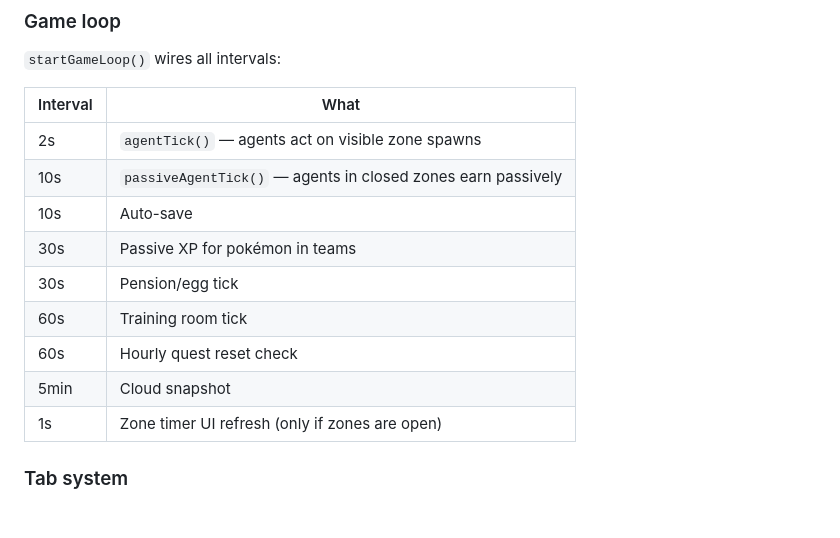
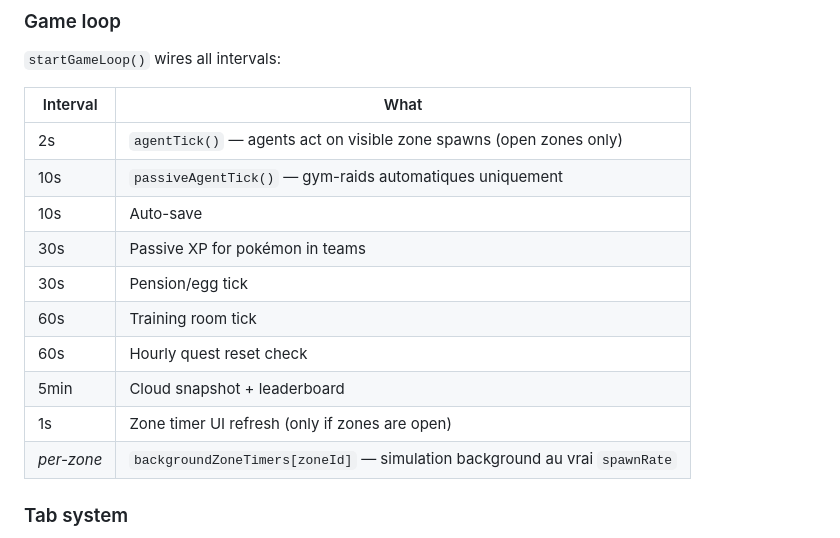
Before and after one commit to MutenRock/pokegang-game, a Markdown page: CLAUDE.md, the part around one of its changes. GitHub-like rendering; blank space fills up the shorter version.

```diff
--- a/CLAUDE.md
+++ b/CLAUDE.md
@@ -82,15 +82,16 @@ Cloud backup via Supabase (optional). Throttled to 1 save/30s. Uses a custom ree
 
 | Interval | What |
 |---|---|
-| 2s | `agentTick()` — agents act on visible zone spawns |
-| 10s | `passiveAgentTick()` — agents in closed zones earn passively |
+| 2s | `agentTick()` — agents act on visible zone spawns (open zones only) |
+| 10s | `passiveAgentTick()` — gym-raids automatiques uniquement |
 | 10s | Auto-save |
 | 30s | Passive XP for pokémon in teams |
 | 30s | Pension/egg tick |
 | 60s | Training room tick |
 | 60s | Hourly quest reset check |
-| 5min | Cloud snapshot |
+| 5min | Cloud snapshot + leaderboard |
 | 1s | Zone timer UI refresh (only if zones are open) |
+| _per-zone_ | `backgroundZoneTimers[zoneId]` — simulation background au vrai `spawnRate` |
 
 ### Tab system
 
```
Also changed, not shown: other parts of CLAUDE.md (+39 -2 lines).
